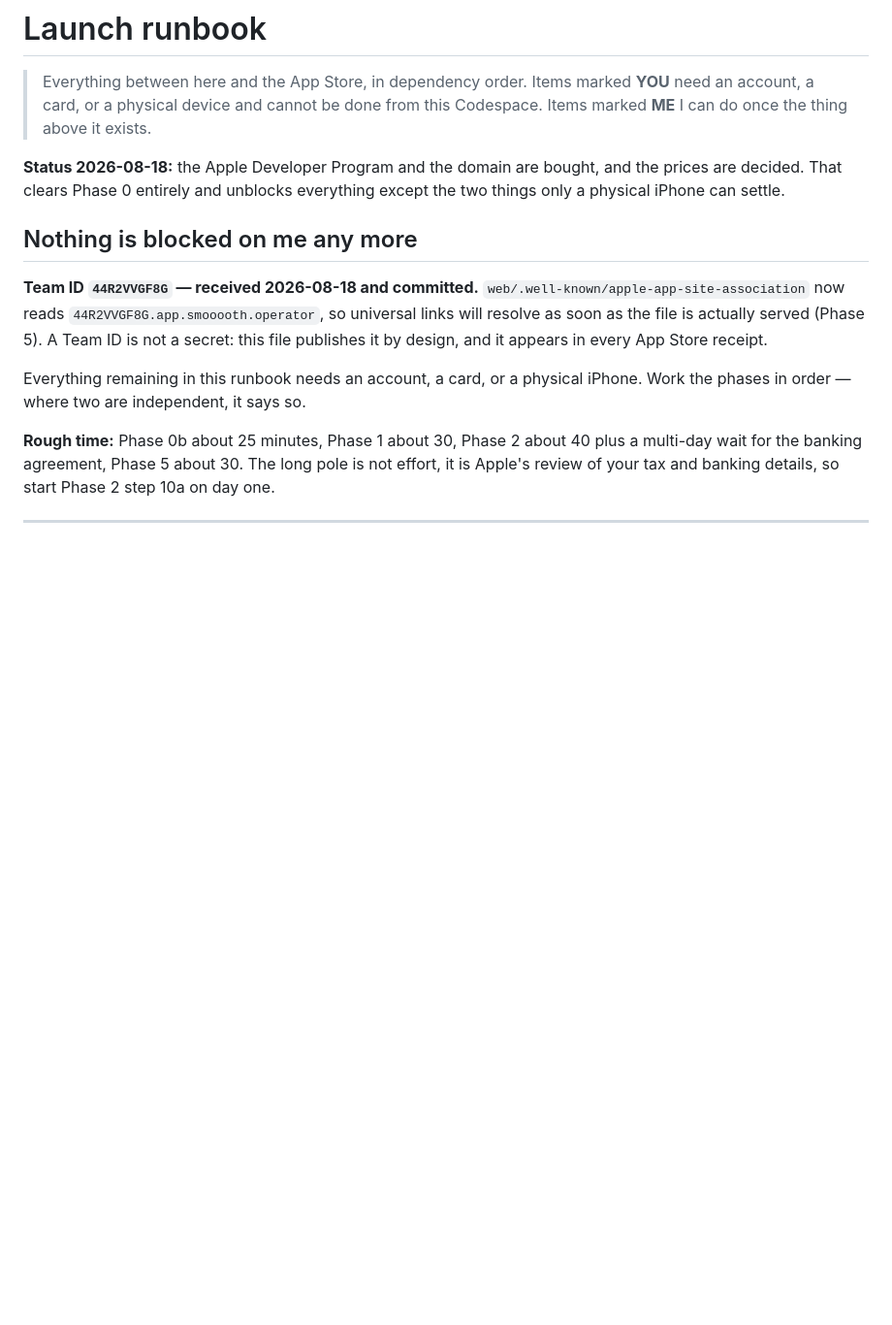
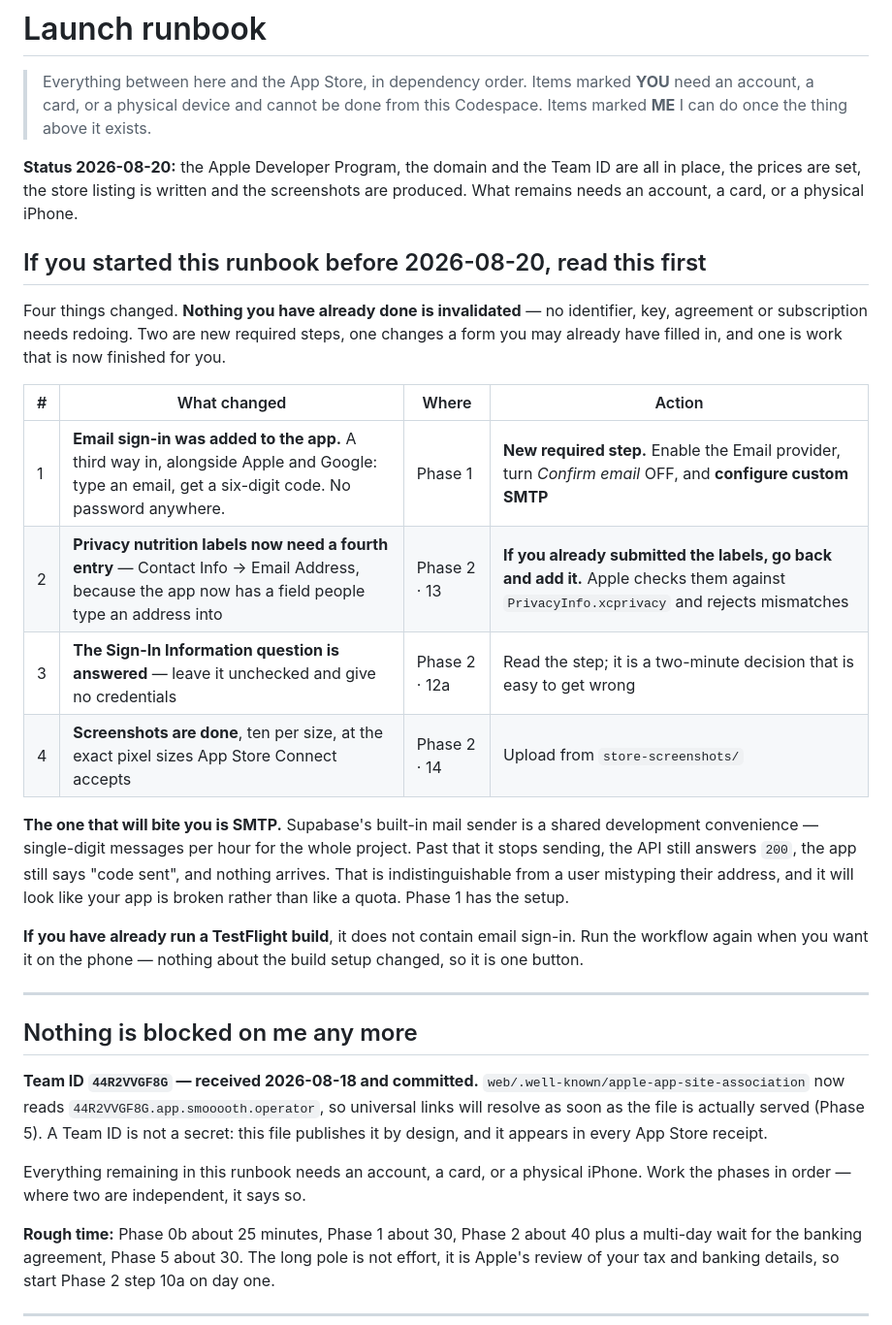
Before and after one commit to iodex99/smoooothoperator, a Markdown page: docs/LAUNCH.md, the part around one of its changes. Shown at 97% size. Rendered like a GitHub page; blank space fills up the shorter version.

```diff
--- a/docs/LAUNCH.md
+++ b/docs/LAUNCH.md
@@ -4,9 +4,37 @@
 > **YOU** need an account, a card, or a physical device and cannot be done from
 > this Codespace. Items marked **ME** I can do once the thing above it exists.
 
-**Status 2026-08-18:** the Apple Developer Program and the domain are bought,
-and the prices are decided. That clears Phase 0 entirely and unblocks
-everything except the two things only a physical iPhone can settle.
+**Status 2026-08-20:** the Apple Developer Program, the domain and the Team
+ID are all in place, the prices are set, the store listing is written and
+the screenshots are produced. What remains needs an account, a card, or a
+physical iPhone.
+
+## If you started this runbook before 2026-08-20, read this first
+
+Four things changed. **Nothing you have already done is invalidated** — no
+identifier, key, agreement or subscription needs redoing. Two are new
+required steps, one changes a form you may already have filled in, and one
+is work that is now finished for you.
+
+| # | What changed | Where | Action |
+|---|---|---|---|
+| 1 | **Email sign-in was added to the app.** A third way in, alongside Apple and Google: type an email, get a six-digit code. No password anywhere. | Phase 1 | **New required step.** Enable the Email provider, turn *Confirm email* OFF, and **configure custom SMTP** |
+| 2 | **Privacy nutrition labels now need a fourth entry** — Contact Info → Email Address, because the app now has a field people type an address into | Phase 2 · 13 | **If you already submitted the labels, go back and add it.** Apple checks them against `PrivacyInfo.xcprivacy` and rejects mismatches |
+| 3 | **The Sign-In Information question is answered** — leave it unchecked and give no credentials | Phase 2 · 12a | Read the step; it is a two-minute decision that is easy to get wrong |
+| 4 | **Screenshots are done**, ten per size, at the exact pixel sizes App Store Connect accepts | Phase 2 · 14 | Upload from `store-screenshots/` |
+
+**The one that will bite you is SMTP.** Supabase's built-in mail sender is a
+shared development convenience — single-digit messages per hour for the
+whole project. Past that it stops sending, the API still answers `200`, the
+app still says "code sent", and nothing arrives. That is indistinguishable
+from a user mistyping their address, and it will look like your app is
+broken rather than like a quota. Phase 1 has the setup.
+
+**If you have already run a TestFlight build**, it does not contain email
+sign-in. Run the workflow again when you want it on the phone — nothing
+about the build setup changed, so it is one button.
+
+---
 
 ## Nothing is blocked on me any more
 
```
Also changed, not shown: other parts of docs/LAUNCH.md (+35 -19 lines).
